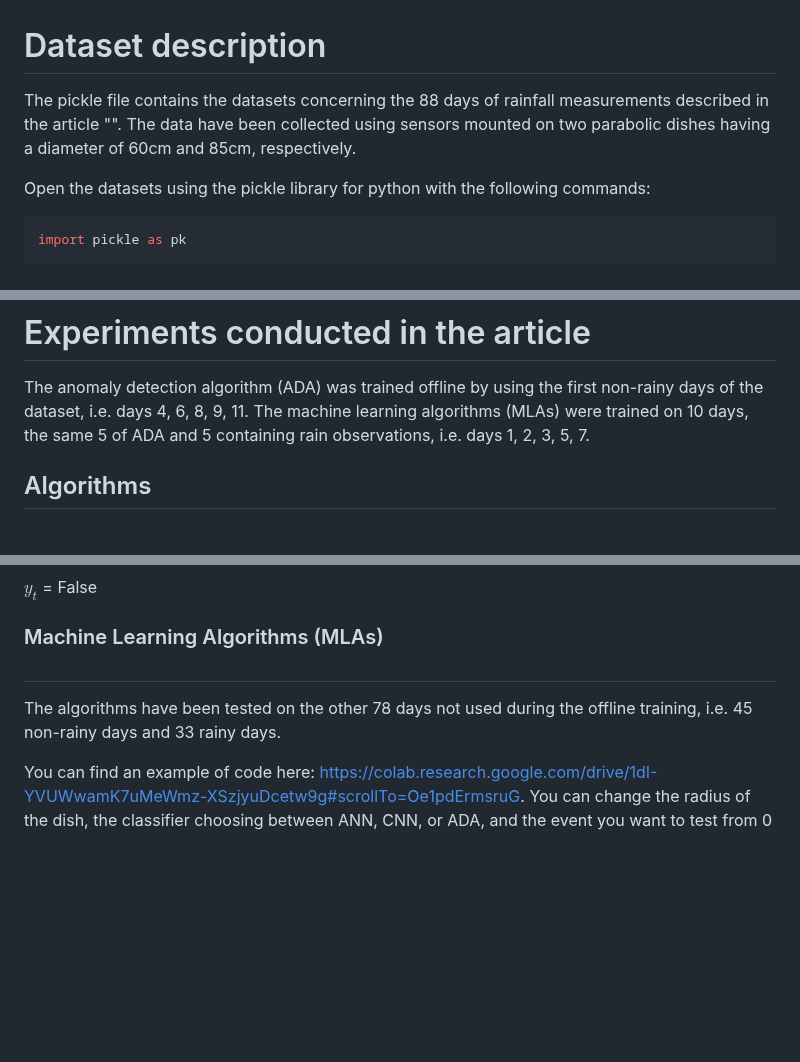
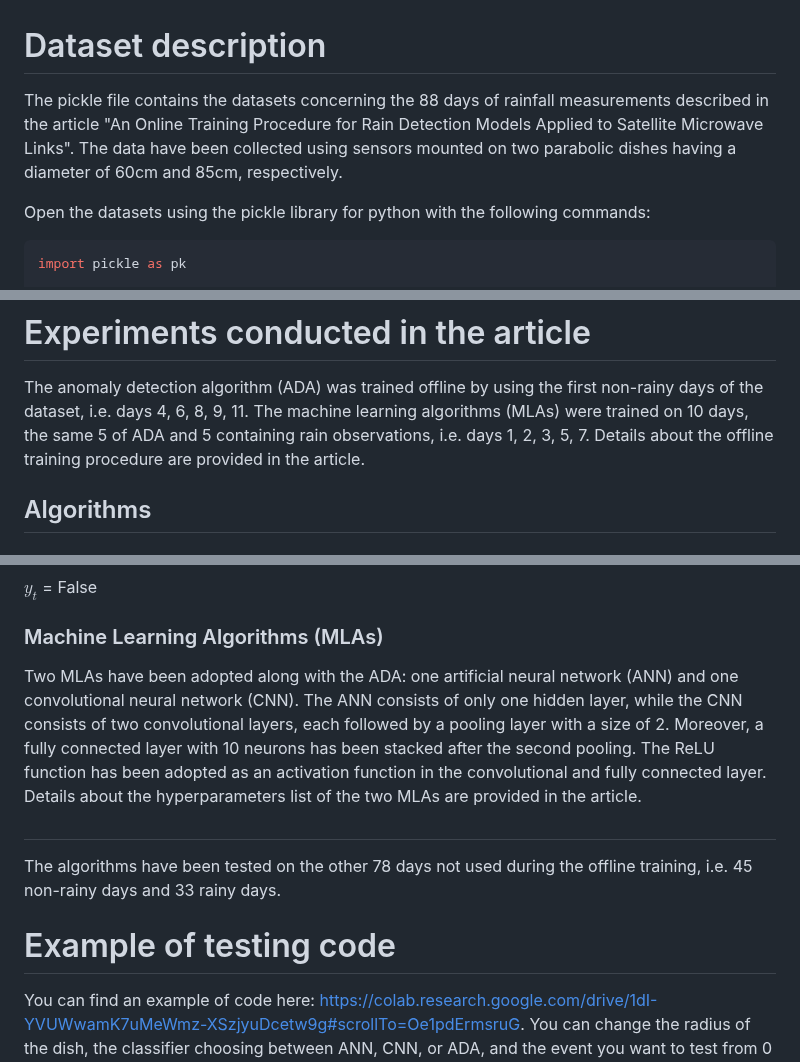
Before and after one commit to cosmiclabunige/SRS_dataset_88_days, a Markdown page: README.md, 3 parts joined by grey strips. Rendered like a GitHub page; blank space fills up the shorter version.

```diff
--- a/README.md
+++ b/README.md
@@ -1,5 +1,6 @@
 # Dataset description
-The pickle file contains the datasets concerning the 88 days of rainfall measurements described in the article "". The data have been collected using sensors mounted on two parabolic dishes having a diameter of 60cm and 85cm, respectively.
+The pickle file contains the datasets concerning the 88 days of rainfall measurements described in the article "An Online Training Procedure for Rain Detection
+Models Applied to Satellite Microwave Links". The data have been collected using sensors mounted on two parabolic dishes having a diameter of 60cm and 85cm, respectively.
 
 Open the datasets using the pickle library for python with the following commands:
 
@@ -23,6 +24,7 @@ intensity in mm/h (max RI) observed by the TBRG, the number of rainy minutes (d)
 
 The anomaly detection algorithm (ADA) was trained offline by using the first non-rainy days of the dataset, i.e. days 4, 6, 8, 9, 11.
 The machine learning algorithms (MLAs) were trained on 10 days, the same 5 of ADA and 5 containing rain observations, i.e. days 1, 2, 3, 5, 7.
+Details about the offline training procedure are provided in the article.
 
 ## Algorithms
 
@@ -48,10 +50,11 @@ elif (third_cond | fourth_cond) and $y_{t-1}$:
    $y_{t}$ = False
 
 ### Machine Learning Algorithms (MLAs)
-
+Two MLAs have been adopted along with the ADA: one artificial neural network (ANN) and one convolutional neural network (CNN). The ANN consists of only one hidden layer, while the CNN consists of two convolutional layers, each followed by a pooling layer with a size of 2. Moreover, a fully connected layer with 10 neurons has been stacked after the second pooling. The ReLU function has been adopted as an activation function in the convolutional and fully connected layer. Details about the hyperparameters list of the two MLAs are provided in the article.
 
 #
 The algorithms have been tested on the other 78 days not used during the offline training, i.e. 45 non-rainy days and 33 rainy days.
 
+# Example of testing code
 You can find an example of code here: https://colab.research.google.com/drive/1dI-YVUWwamK7uMeWmz-XSzjyuDcetw9g#scrollTo=Oe1pdErmsruG.
 You can change the radius of the dish, the classifier choosing between ANN, CNN, or ADA, and the event you want to test from 0 to 77 corresponding to one day in the test set.
```
